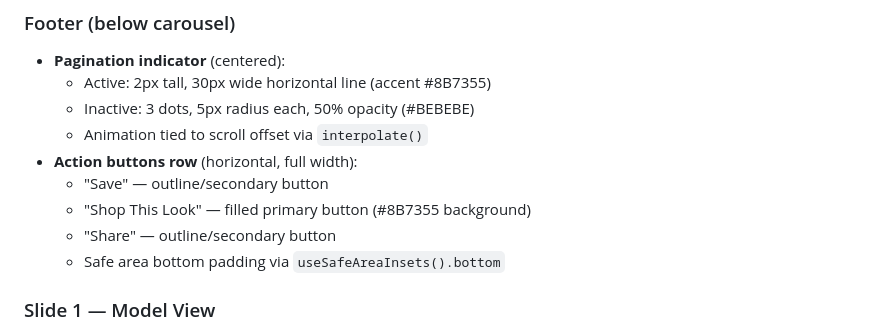
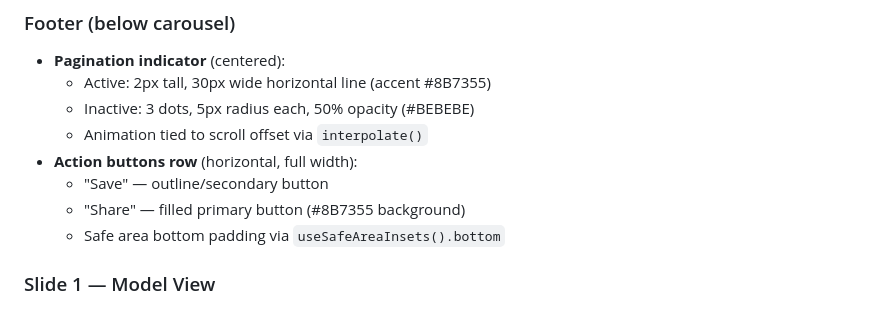
Before and after one commit to fenilmodi00/Gloom, a Markdown page: docs/plans/2026-03-20-model-detail-sheet-design.md, the part around the change. GitHub-like rendering.

Commit message:
docs: remove Shop This Look CTA from model detail sheet design

```diff
--- a/docs/plans/2026-03-20-model-detail-sheet-design.md
+++ b/docs/plans/2026-03-20-model-detail-sheet-design.md
@@ -38,8 +38,7 @@ Hidden `BottomTabBar` while sheet is open.
   - Animation tied to scroll offset via `interpolate()`
 - **Action buttons row** (horizontal, full width):
   - "Save" — outline/secondary button
-  - "Shop This Look" — filled primary button (#8B7355 background)
-  - "Share" — outline/secondary button
+  - "Share" — filled primary button (#8B7355 background)
   - Safe area bottom padding via `useSafeAreaInsets().bottom`
 
 ### Slide 1 — Model View
```
